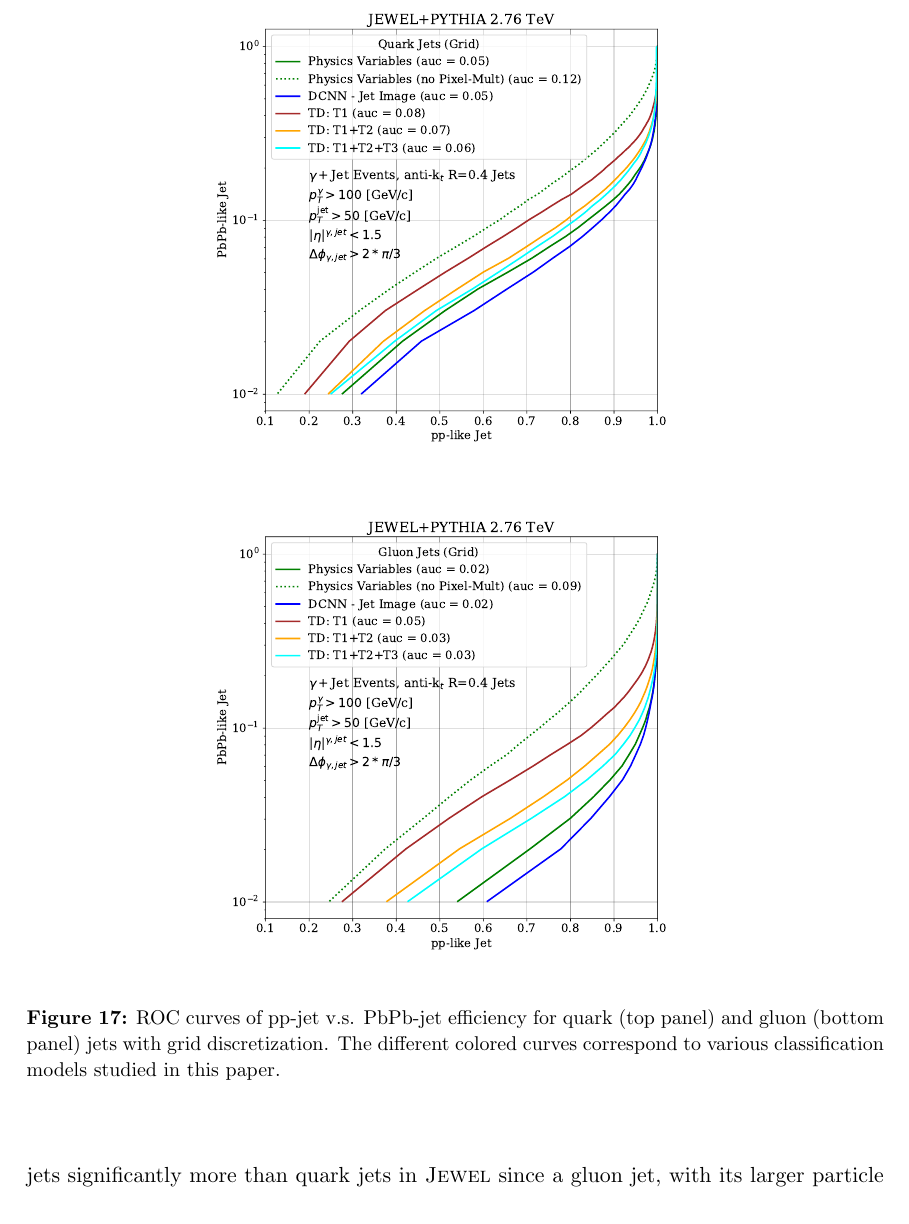
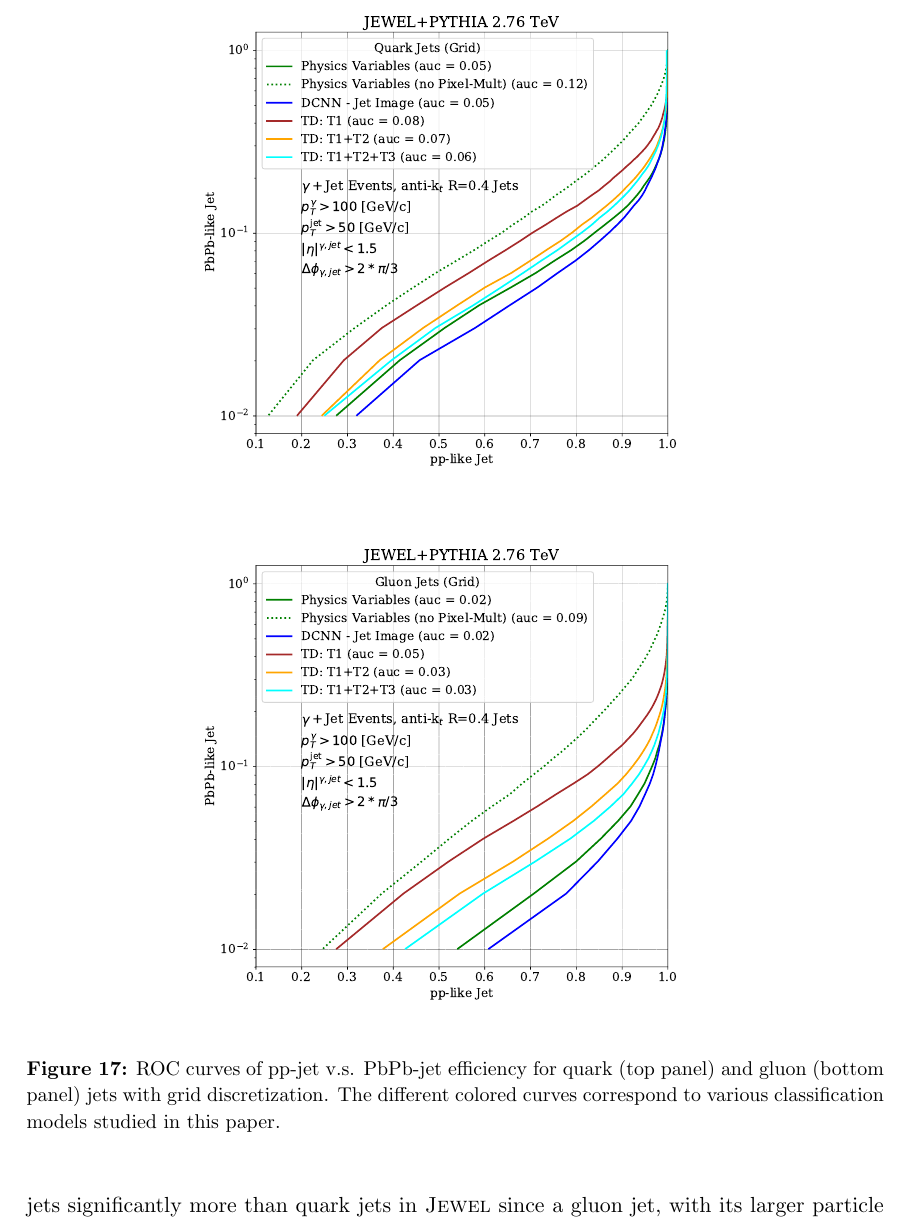
Before and after one commit to ytchien/HeavyIonMLpaper, a LaTeX document (qg_ML.tex): part of page 23 of 35 before the commit and part of page 23 of 36 after it, cut so that both start at the same text. Compiled offline with pdfLaTeX.

Commit message:
YT updated the draft

```diff
--- a/qg_ML.tex
+++ b/qg_ML.tex
@@ -358,8 +358,8 @@ In order to have a fair comparison between jets in pp and PbPb collisions (and t
 
 \begin{figure}[t]
 	   \centering
-	   \includegraphics[width=0.59\textwidth]{plots/JEWELPYTHIA_2p76TeV_quark_ppvspbpb.pdf}
-	   \includegraphics[width=0.59\textwidth]{plots/JEWELPYTHIA_2p76TeV_gluon_ppvspbpb.pdf}
+	   \includegraphics[width=0.62\textwidth]{plots/JEWELPYTHIA_2p76TeV_quark_ppvspbpb.pdf}
+	   \includegraphics[width=0.62\textwidth]{plots/JEWELPYTHIA_2p76TeV_gluon_ppvspbpb.pdf}
 	   \caption{ROC curves of pp-jet v.s. PbPb-jet efficiency for quark (top panel) and gluon (bottom panel) jets with grid discretization. The different colored curves correspond to various classification models studied in this paper.}
 \label{fig:ROC_qq_gg}
 \end{figure}
```
